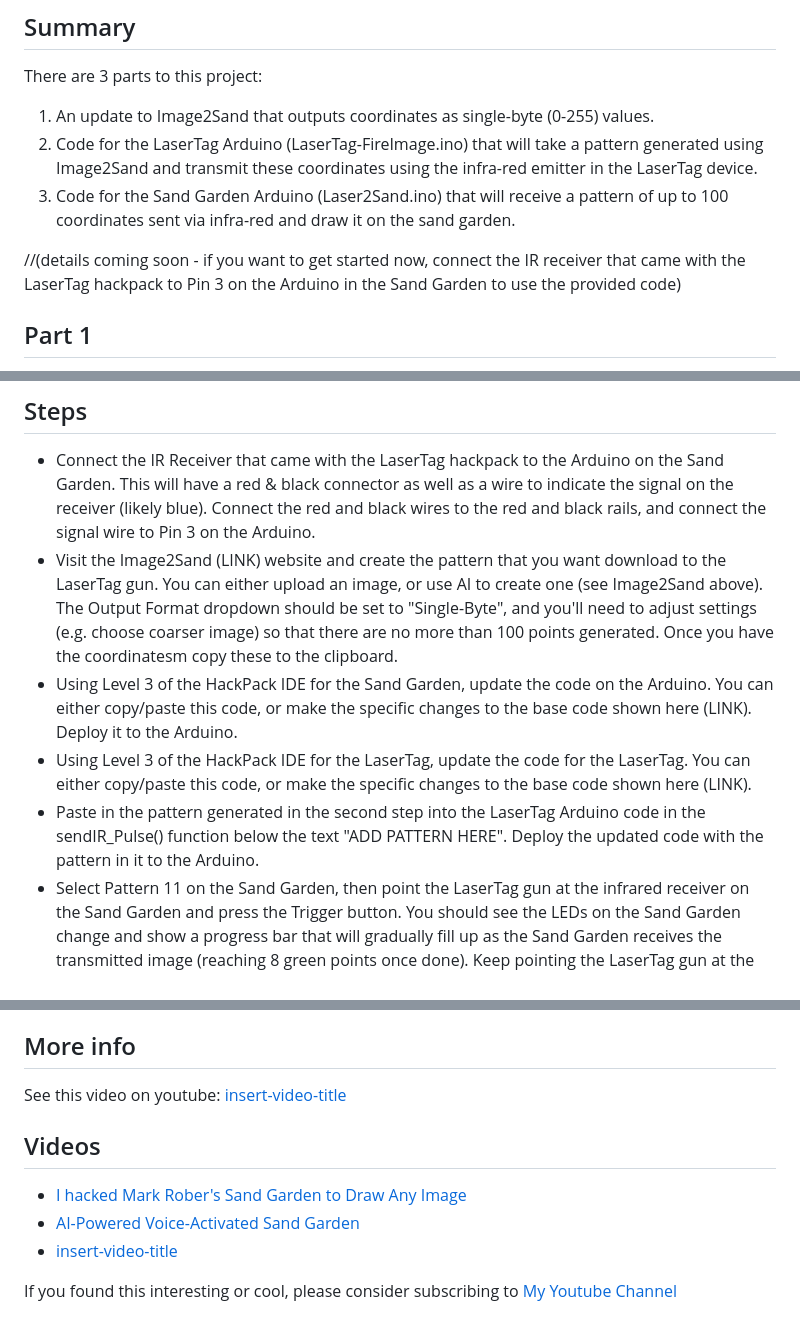
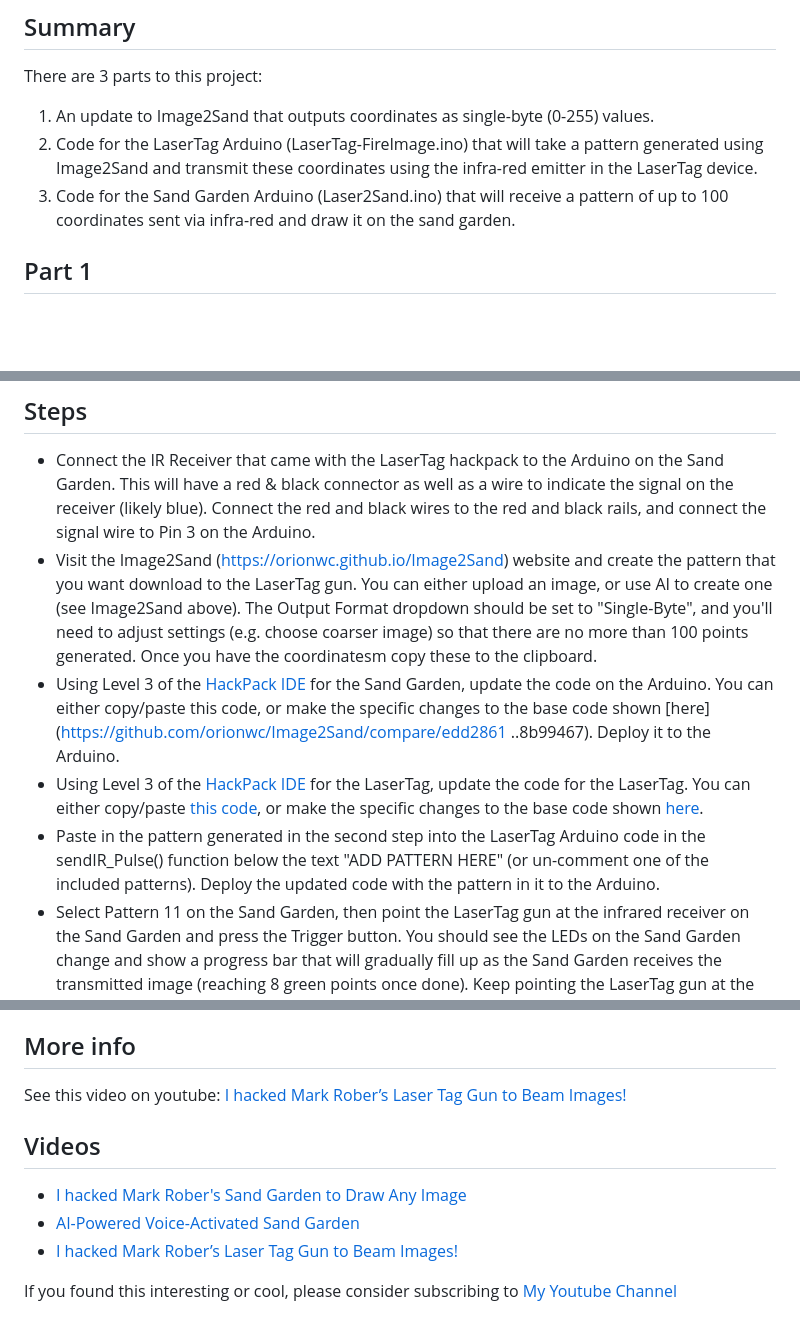
Before and after one commit to orionwc/Image2Sand, a Markdown page: README.md, 3 parts joined by grey strips. Drawn GitHub-style; blank space fills up the shorter version.

Commit message:
Add LaserTag hack links to README

```diff
--- a/README.md
+++ b/README.md
@@ -133,7 +133,6 @@ There are 3 parts to this project:
 2. Code for the LaserTag Arduino (LaserTag-FireImage.ino) that will take a pattern generated using Image2Sand and transmit these coordinates using the infra-red emitter in the LaserTag device.
 3. Code for the Sand Garden Arduino (Laser2Sand.ino) that will receive a pattern of up to 100 coordinates sent via infra-red and draw it on the sand garden.
 
-//(details coming soon - if you want to get started now, connect the IR receiver that came with the LaserTag hackpack to Pin 3 on the Arduino in the Sand Garden to use the provided code)
 
 ## Part 1
 The Image2Sand website now supports an additional Output Type called "Single-Byte" - this stores the radial and angular components of the polar coordinates used to trace the image in a single byte each (value 0-255), so the full image needs less data to recreate it.
@@ -149,10 +148,11 @@ This modification to the Arduino code on the Sand Garden hackpack adds:
 
 ## Steps
 * Connect the IR Receiver that came with the LaserTag hackpack to the Arduino on the Sand Garden. This will have a red & black connector as well as a wire to indicate the signal on the receiver (likely blue). Connect the red and black wires to the red and black rails, and connect the signal wire to Pin 3 on the Arduino.
-* Visit the Image2Sand (LINK) website and create the pattern that you want download to the LaserTag gun. You can either upload an image, or use AI to create one (see Image2Sand above). The Output Format dropdown should be set to "Single-Byte", and you'll need to adjust settings (e.g. choose coarser image) so that there are no more than 100 points generated. Once you have the coordinatesm copy these to the clipboard.
-* Using Level 3 of the HackPack IDE for the Sand Garden, update the code on the Arduino. You can either copy/paste this code, or make the specific changes to the base code shown here (LINK). Deploy it to the Arduino.
-* Using Level 3 of the HackPack IDE for the LaserTag, update the code for the LaserTag. You can either copy/paste this code, or make the specific changes to the base code shown here (LINK).
-* Paste in the pattern generated in the second step into the LaserTag Arduino code in the sendIR_Pulse() function below the text "ADD PATTERN HERE". Deploy the updated code with the pattern in it to the Arduino.
+* Visit the Image2Sand (https://orionwc.github.io/Image2Sand) website and create the pattern that you want download to the LaserTag gun. You can either upload an image, or use AI to create one (see Image2Sand above). The Output Format dropdown should be set to "Single-Byte", and you'll need to adjust settings (e.g. choose coarser image) so that there are no more than 100 points generated. Once you have the coordinatesm copy these to the clipboard.
+* Using Level 3 of the [HackPack IDE](https://ide.crunchlabs.com) for the Sand Garden, update the code on the Arduino. You can either copy/paste this code, or make the specific changes to the base code shown [here](https://github.com/orionwc/Image2Sand/compare/edd2861
+..8b99467). Deploy it to the Arduino.
+* Using Level 3 of the [HackPack IDE](https://ide.crunchlabs.com) for the LaserTag, update the code for the LaserTag. You can either copy/paste [this code](https://github.com/orionwc/Image2Sand/blob/main/LaserTag-FireImage.ino), or make the specific changes to the base code shown [here](https://github.com/orionwc/Image2Sand/compare/c12cfc5..3b2dd0c).
+* Paste in the pattern generated in the second step into the LaserTag Arduino code in the sendIR_Pulse() function below the text "ADD PATTERN HERE" (or un-comment one of the included patterns). Deploy the updated code with the pattern in it to the Arduino.
 * Select Pattern 11 on the Sand Garden, then point the LaserTag gun at the infrared receiver on the Sand Garden and press the Trigger button. You should see the LEDs on the Sand Garden change and show a progress bar that will gradually fill up as the Sand Garden receives the transmitted image (reaching 8 green points once done). Keep pointing the LaserTag gun at the receiver until the progress bar is full, even after the image starts drawing.
 * The image will start drawing as soon as it has received the first 5 points. The buffer of coordinates will continue to fill up while the image is drawing. Once the Sand Garden moves the marble to the last coordinate in the buffer, it will empty the buffer and is ready to receive another image.
 
@@ -162,11 +162,11 @@ This modification to the Arduino code on the Sand Garden hackpack adds:
 * The Sand Garden LEDs don't show the pattern number for Pattern 1.
 
 ## More info
-See this video on youtube: [insert-video-title](https://youtu.be/WhateverTheLinkIs)
+See this video on youtube: [I hacked Mark Rober’s Laser Tag Gun to Beam Images!](https://youtu.be/HPhXki5c-Mc)
 
 ## Videos
 *    [I hacked Mark Rober's Sand Garden to Draw Any Image](https://youtu.be/fOfYCiM7BC8)
 *    [AI-Powered Voice-Activated Sand Garden](https://youtu.be/AUMiR996WdU)
-*    [insert-video-title](https://youtu.be/WhateverTheLinkIs)
+*    [I hacked Mark Rober’s Laser Tag Gun to Beam Images!](https://youtu.be/HPhXki5c-Mc)
 
 If you found this interesting or cool, please consider subscribing to [My Youtube Channel](https://www.youtube.com/@InspiredByOrion)
```
